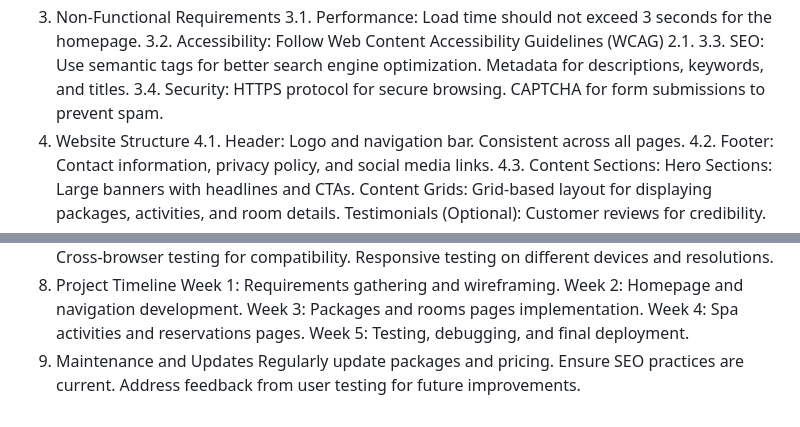
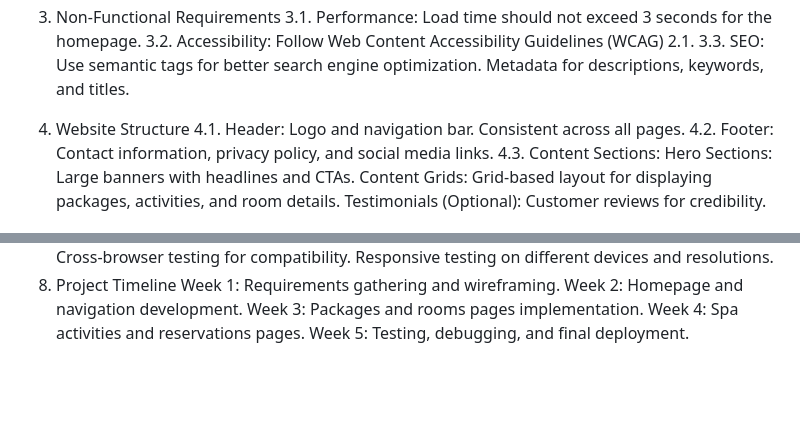
Before and after one commit to harshkailey/kailey_harsh_FIP, a Markdown page: README.md, 2 parts joined by grey strips. GitHub-like rendering; blank space fills up the shorter version.

Commit message:
project_outline

```diff
--- a/README.md
+++ b/README.md
@@ -33,9 +33,7 @@ Follow Web Content Accessibility Guidelines (WCAG) 2.1.
 3.3. SEO:
 Use semantic tags for better search engine optimization.
 Metadata for descriptions, keywords, and titles.
-3.4. Security:
-HTTPS protocol for secure browsing.
-CAPTCHA for form submissions to prevent spam.
+
 4. Website Structure
 4.1. Header:
 Logo and navigation bar.
@@ -93,7 +91,3 @@ Week 2: Homepage and navigation development.
 Week 3: Packages and rooms pages implementation.
 Week 4: Spa activities and reservations pages.
 Week 5: Testing, debugging, and final deployment.
-9. Maintenance and Updates
-Regularly update packages and pricing.
-Ensure SEO practices are current.
-Address feedback from user testing for future improvements.
```
